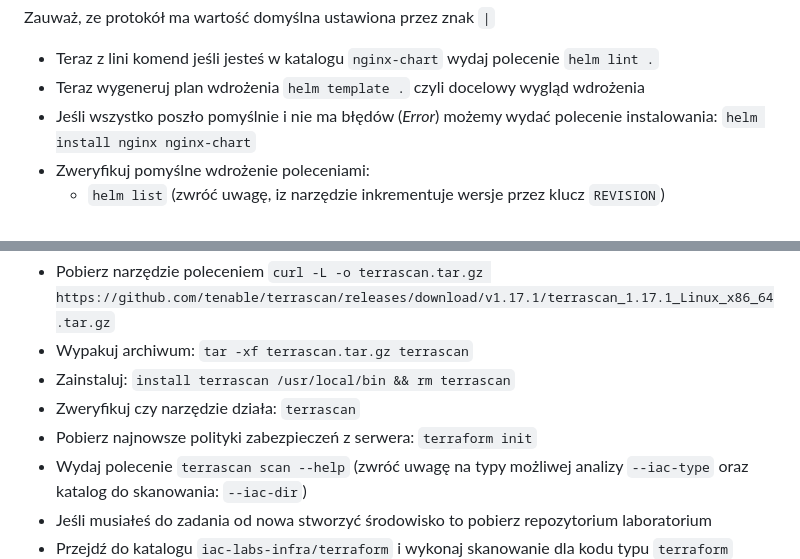
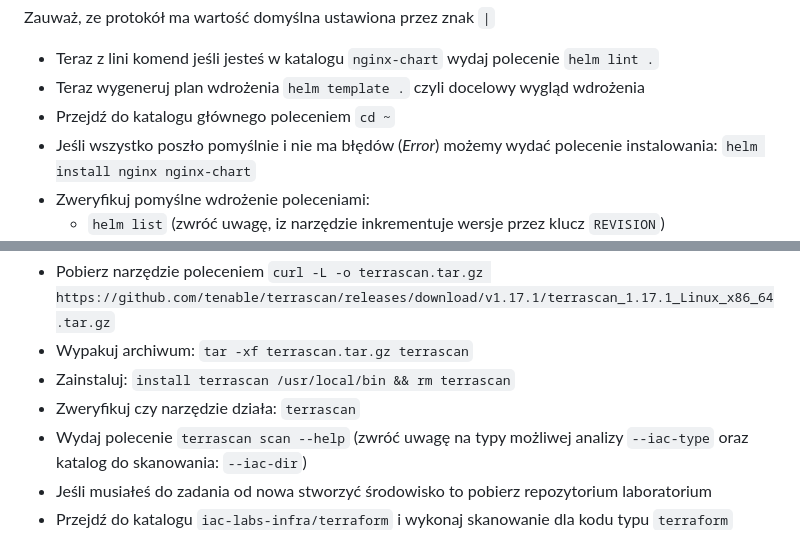
Before and after one commit to mwidera/iac-labs-infra, a Markdown page: README.md, 2 parts joined by grey strips. Rendered like a GitHub page.

Commit message:
add step before install
Signed-off-by: Michal Widera <28962708+mwidera@users.noreply.github.com>

```diff
--- a/README.md
+++ b/README.md
@@ -175,6 +175,7 @@ Zauważ, ze protokół ma wartość domyślna ustawiona przez znak `|`
 
 - Teraz z lini komend jeśli jesteś w katalogu `nginx-chart` wydaj polecenie `helm lint .`
 - Teraz wygeneruj plan wdrożenia `helm template .` czyli docelowy wygląd wdrożenia
+- Przejdź do katalogu głównego poleceniem `cd ~`
 - Jeśli wszystko poszło pomyślnie i nie ma błędów (_Error_) możemy wydać polecenie instalowania: `helm install nginx nginx-chart`
 - Zweryfikuj pomyślne wdrożenie poleceniami:
   - `helm list` (zwróć uwagę, iz narzędzie inkrementuje wersje przez klucz `REVISION`)
@@ -223,7 +224,6 @@ Pierwszym narzędziem jest [Terrascan](https://github.com/tenable/terrascan)
 - Wypakuj archiwum: `tar -xf terrascan.tar.gz terrascan`
 - Zainstaluj: `install terrascan /usr/local/bin && rm terrascan`
 - Zweryfikuj czy narzędzie działa: `terrascan`
-- Pobierz najnowsze polityki zabezpieczeń z serwera: `terraform init`
 - Wydaj polecenie `terrascan scan --help` (zwróć uwagę na typy możliwej analizy `--iac-type` oraz katalog do skanowania: `--iac-dir`)
 - Jeśli musiałeś do zadania od nowa stworzyć środowisko to pobierz repozytorium laboratorium
 - Przejdź do katalogu `iac-labs-infra/terraform` i wykonaj skanowanie dla kodu typu `terraform`
```
